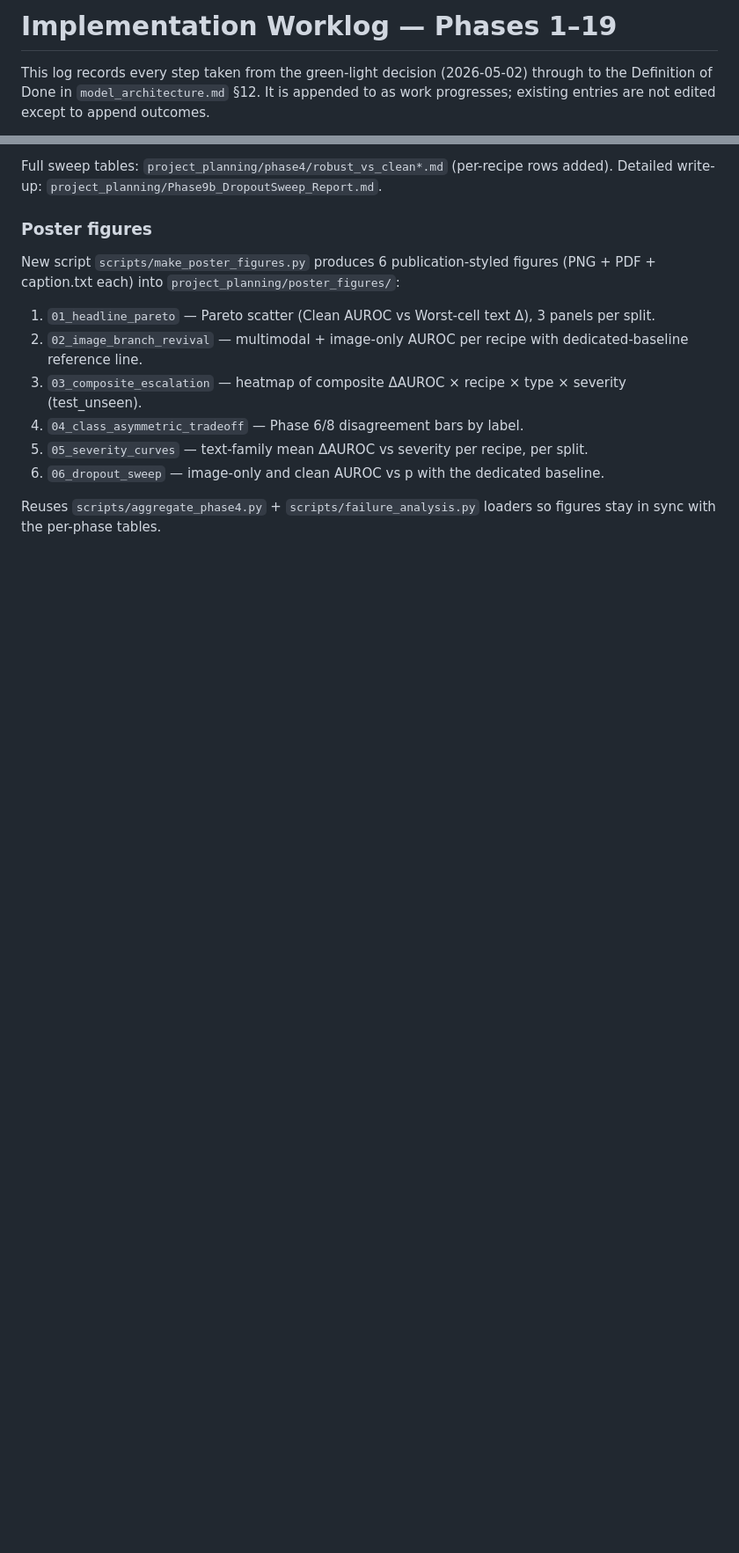
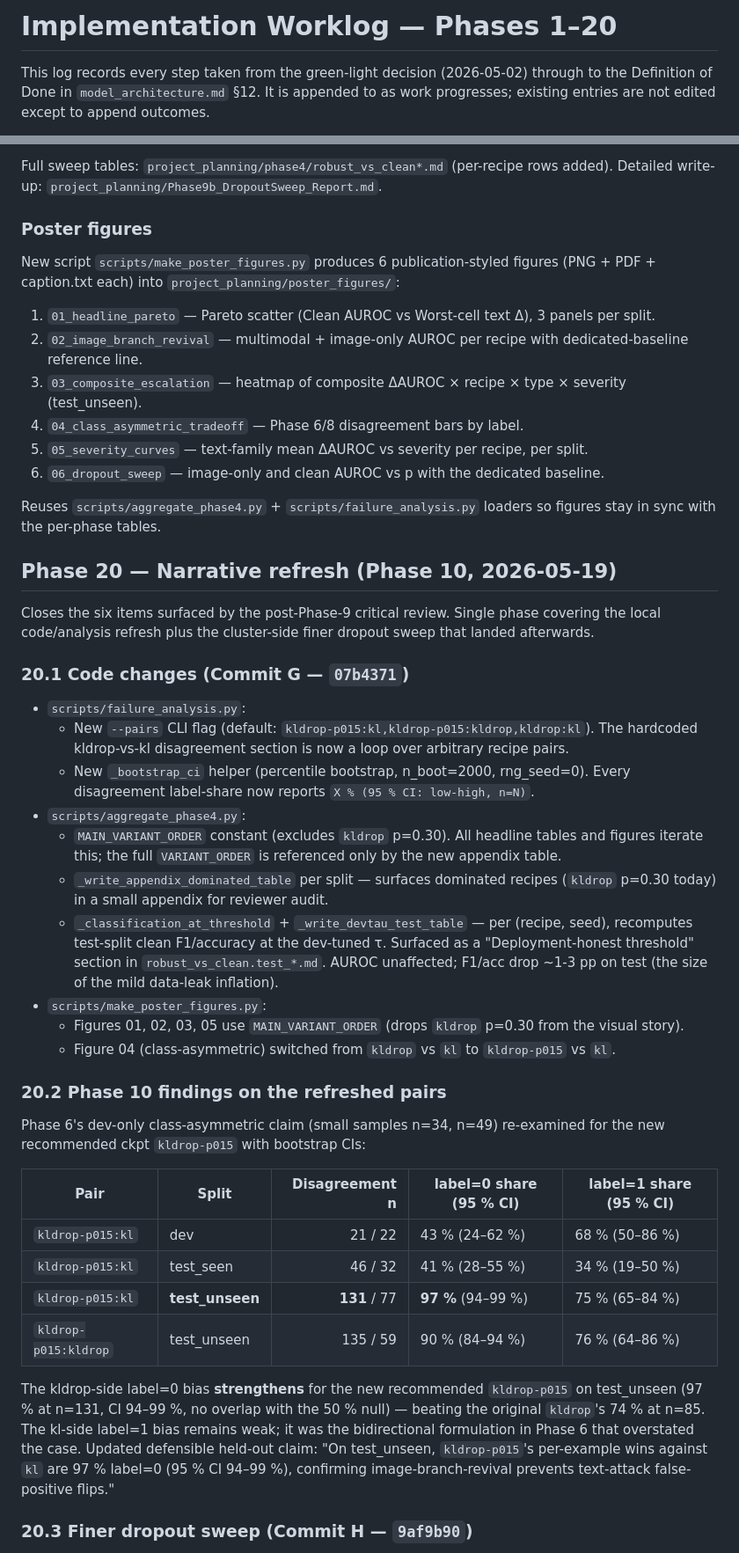
Before and after one commit to enricguaschmesia-lab/robust-meme-hate-detection, a Markdown page: project_planning/Implementation_Worklog.md, 2 parts joined by grey strips. Shown at 88% size. Rendered like a GitHub page; blank space fills up the shorter version.

Commit message:
Phase 20 worklog entry + final handoff (naturalistic side closed)
Worklog: Phase 20 entry summarising Phase 10 (refresh) + Phase 9c
(finer sweep) outcomes — what landed, what changed in the headlines,
the refined Pareto verdict (kldrop-p015 and kldrop-p025 jointly
optimal), and the refreshed class-asymmetric finding on test_unseen
(97 % label=0, n=131, 95 % CI 94-99 %).

New final handoff (2026-05-19-final) supersedes 2026-05-18-final.
Documents the 9 trained recipes (vs 5 in the prior handoff), the
8 main-recipe headline table (kldrop p=0.30 demoted to appendix),
the 6 defensible held-out claims, what changed vs the prior handoff,
and reproducibility commands.

This is the closing commit for the naturalistic-perturbations side
of the project. Only synthesis (poster layout, final report) remains;
adversarial training stays out of scope.

```diff
--- a/project_planning/Implementation_Worklog.md
+++ b/project_planning/Implementation_Worklog.md
@@ -1,4 +1,4 @@
-# Implementation Worklog — Phases 1–19
+# Implementation Worklog — Phases 1–20
 
 This log records every step taken from the green-light decision (2026-05-02) through to the Definition of Done in `model_architecture.md` §12. It is appended to as work progresses; existing entries are not edited except to append outcomes.
 
@@ -370,3 +370,36 @@ New script `scripts/make_poster_figures.py` produces 6 publication-styled figure
 6. `06_dropout_sweep` — image-only and clean AUROC vs p with the dedicated baseline.
 
 Reuses `scripts/aggregate_phase4.py` + `scripts/failure_analysis.py` loaders so figures stay in sync with the per-phase tables.
+
+## Phase 20 — Narrative refresh (Phase 10, 2026-05-19)
+
+Closes the six items surfaced by the post-Phase-9 critical review. Single phase covering the local code/analysis refresh plus the cluster-side finer dropout sweep that landed afterwards.
+
+### 20.1 Code changes (Commit G — `07b4371`)
+
+- `scripts/failure_analysis.py`:
+  - New `--pairs` CLI flag (default: `kldrop-p015:kl,kldrop-p015:kldrop,kldrop:kl`). The hardcoded kldrop-vs-kl disagreement section is now a loop over arbitrary recipe pairs.
+  - New `_bootstrap_ci` helper (percentile bootstrap, n_boot=2000, rng_seed=0). Every disagreement label-share now reports `X % (95 % CI: low-high, n=N)`.
+- `scripts/aggregate_phase4.py`:
+  - `MAIN_VARIANT_ORDER` constant (excludes `kldrop` p=0.30). All headline tables and figures iterate this; the full `VARIANT_ORDER` is referenced only by the new appendix table.
+  - `_write_appendix_dominated_table` per split — surfaces dominated recipes (`kldrop` p=0.30 today) in a small appendix for reviewer audit.
+  - `_classification_at_threshold` + `_write_devtau_test_table` — per (recipe, seed), recomputes test-split clean F1/accuracy at the dev-tuned τ. Surfaced as a "Deployment-honest threshold" section in `robust_vs_clean.test_*.md`. AUROC unaffected; F1/acc drop ~1-3 pp on test (the size of the mild data-leak inflation).
+- `scripts/make_poster_figures.py`:
+  - Figures 01, 02, 03, 05 use `MAIN_VARIANT_ORDER` (drops `kldrop` p=0.30 from the visual story).
+  - Figure 04 (class-asymmetric) switched from `kldrop` vs `kl` to `kldrop-p015` vs `kl`.
+
+### 20.2 Phase 10 findings on the refreshed pairs
+
+Phase 6's dev-only class-asymmetric claim (small samples n=34, n=49) re-examined for the new recommended ckpt `kldrop-p015` with bootstrap CIs:
+
+| Pair | Split | Disagreement n | label=0 share (95 % CI) | label=1 share (95 % CI) |
+|---|---|---:|---|---|
+| `kldrop-p015:kl` | dev | 21 / 22 | 43 % (24–62 %) | 68 % (50–86 %) |
+| `kldrop-p015:kl` | test_seen | 46 / 32 | 41 % (28–55 %) | 34 % (19–50 %) |
+| `kldrop-p015:kl` | **test_unseen** | **131** / 77 | **97 %** (94–99 %) | 75 % (65–84 %) |
+| `kldrop-p015:kldrop` | test_unseen | 135 / 59 | 90 % (84–94 %) | 76 % (64–86 %) |
+
+The kldrop-side label=0 bias **strengthens** for the new recommended `kldrop-p015` on test_unseen (97 % at n=131, CI 94–99 %, no overlap with the 50 % null) — beating the original `kldrop`'s 74 % at n=85. The kl-side label=1 bias remains weak; it was the bidirectional formulation in Phase 6 that overstated the case. Updated defensible held-out claim: "On test_unseen, `kldrop-p015`'s per-example wins against `kl` are 97 % label=0 (95 % CI 94–99 %), confirming image-branch-revival prevents text-attack false-positive flips."
+
+### 20.3 Finer dropout sweep (Commit H — `9af9b90`)
+
```
Also changed, not shown: other parts of project_planning/Implementation_Worklog.md (+16 -0 lines).
